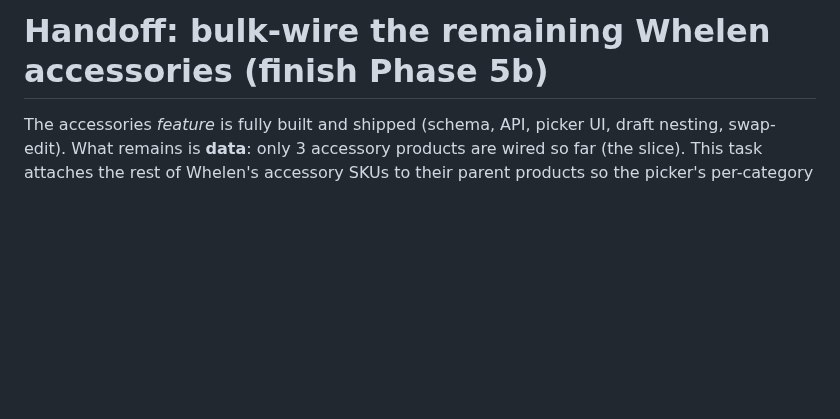
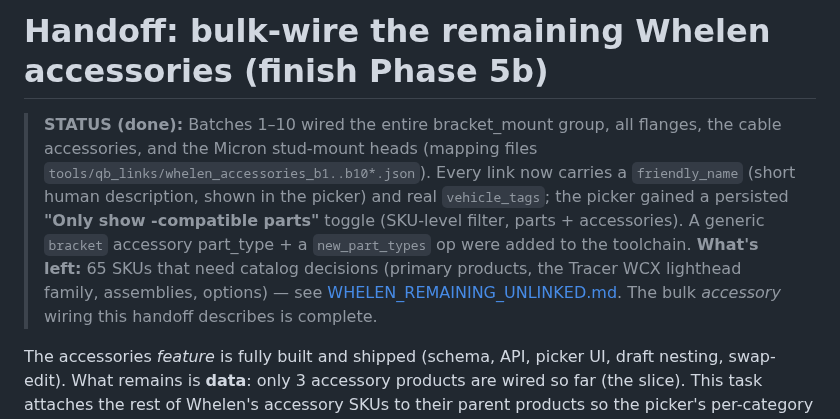
Before and after one commit to dtmseth/DTM_Vehicle_Builder, a Markdown page: docs/NEXT_SESSION_BULK_ACCESSORIES.md, the part around the change. Drawn GitHub-style; blank space fills up the shorter version.

```diff
--- a/docs/NEXT_SESSION_BULK_ACCESSORIES.md
+++ b/docs/NEXT_SESSION_BULK_ACCESSORIES.md
@@ -1,4 +1,16 @@
 # Handoff: bulk-wire the remaining Whelen accessories (finish Phase 5b)
+
+> **STATUS (done):** Batches 1–10 wired the entire bracket_mount group, all
+> flanges, the cable accessories, and the Micron stud-mount heads (mapping files
+> `tools/qb_links/whelen_accessories_b1..b10*.json`). Every link now carries a
+> `friendly_name` (short human description, shown in the picker) and real
+> `vehicle_tags`; the picker gained a persisted **"Only show <Vehicle>-compatible
+> parts"** toggle (SKU-level filter, parts + accessories). A generic `bracket`
+> accessory part_type + a `new_part_types` op were added to the toolchain.
+> **What's left:** 65 SKUs that need catalog decisions (primary products, the
+> Tracer WCX lighthead family, assemblies, options) — see
+> [WHELEN_REMAINING_UNLINKED.md](WHELEN_REMAINING_UNLINKED.md). The bulk
+> *accessory* wiring this handoff describes is complete.
 
 The accessories *feature* is fully built and shipped (schema, API, picker UI, draft
 nesting, swap-edit). What remains is **data**: only 3 accessory products are wired so
```
Also changed, not shown: docs/WHELEN_REMAINING_UNLINKED.md (added, +65 -0 lines).
